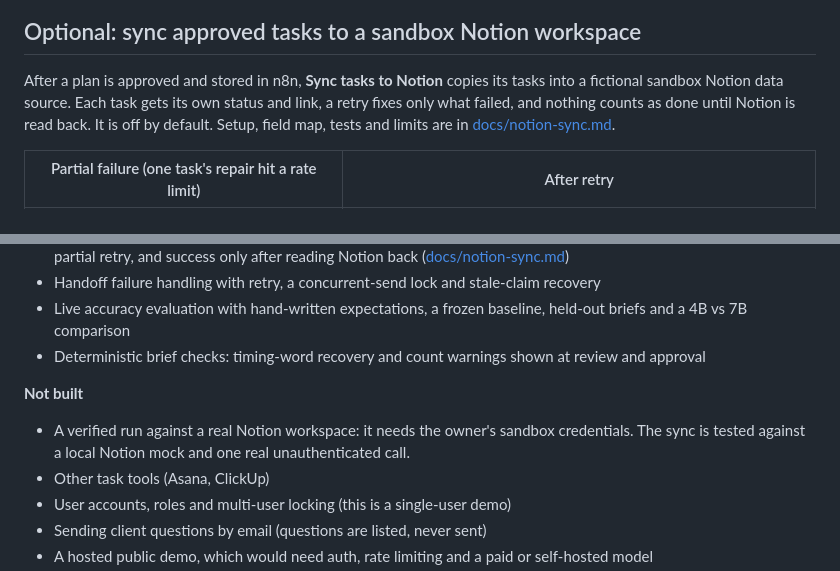
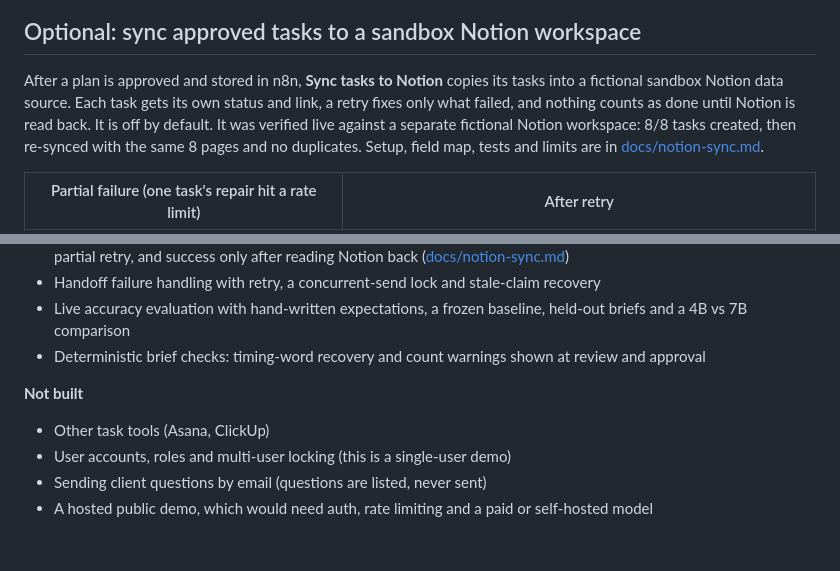
Before and after one commit to mathesonlj16-eng/AgencyFlow-AI, a Markdown page: README.md, 2 parts joined by grey strips. Drawn GitHub-style; blank space fills up the shorter version.

Commit message:
Record live Notion sandbox verification (8/8 created, re-sync updated same pages, writes disabled after)
Co-Authored-By: Claude Opus 5.5 <noreply@anthropic.com>

```diff
--- a/README.md
+++ b/README.md
@@ -135,7 +135,7 @@ Still not caught: the 4B's TikTok miscount survives the prompt fix. The count ch
 
 ## Optional: sync approved tasks to a sandbox Notion workspace
 
-After a plan is approved and stored in n8n, **Sync tasks to Notion** copies its tasks into a fictional sandbox Notion data source. Each task gets its own status and link, a retry fixes only what failed, and nothing counts as done until Notion is read back. It is off by default. Setup, field map, tests and limits are in [docs/notion-sync.md](docs/notion-sync.md).
+After a plan is approved and stored in n8n, **Sync tasks to Notion** copies its tasks into a fictional sandbox Notion data source. Each task gets its own status and link, a retry fixes only what failed, and nothing counts as done until Notion is read back. It is off by default. It was verified live against a separate fictional Notion workspace: 8/8 tasks created, then re-synced with the same 8 pages and no duplicates. Setup, field map, tests and limits are in [docs/notion-sync.md](docs/notion-sync.md).
 
 | Partial failure (one task's repair hit a rate limit) | After retry |
 |---|---|
@@ -161,7 +161,6 @@ A possible next rule: reject a `deadline_mention` that doesn't appear word for w
 - Deterministic brief checks: timing-word recovery and count warnings shown at review and approval
 
 **Not built**
-- A verified run against a real Notion workspace: it needs the owner's sandbox credentials. The sync is tested against a local Notion mock and one real unauthenticated call.
 - Other task tools (Asana, ClickUp)
 - User accounts, roles and multi-user locking (this is a single-user demo)
 - Sending client questions by email (questions are listed, never sent)
```
Also changed, not shown: docs/notion-sync.md (+15 -1 lines), docs/screenshots/13-notion-live-sandbox-synced.png (added).
